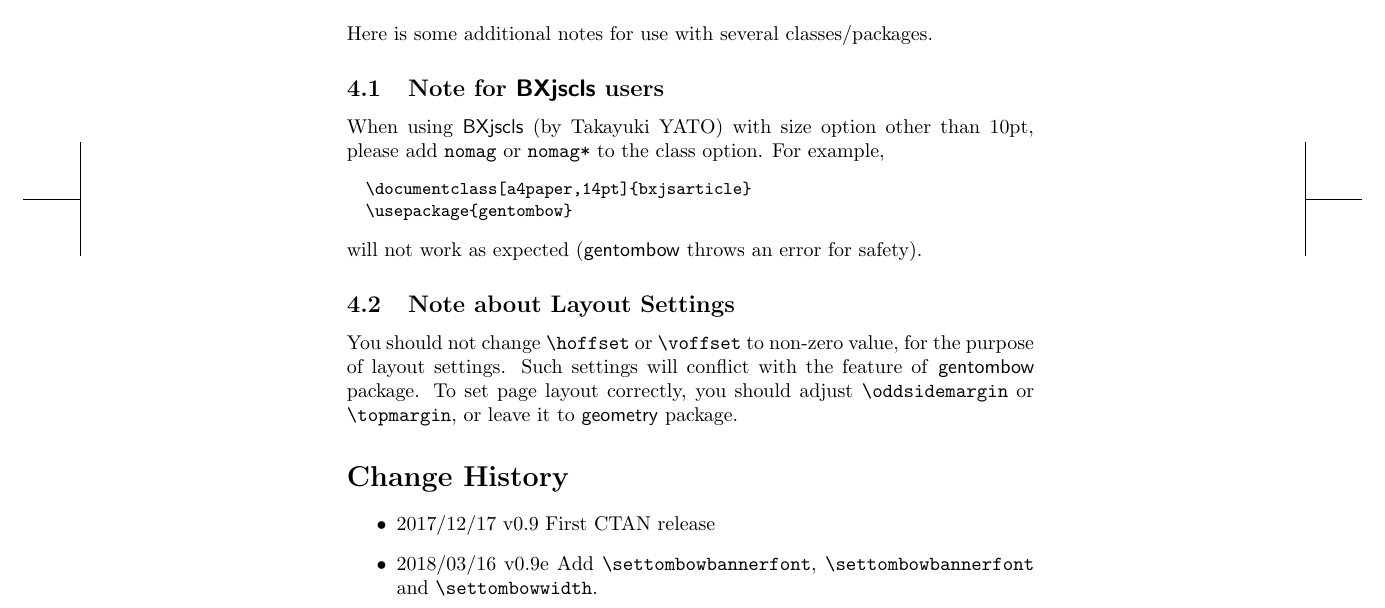
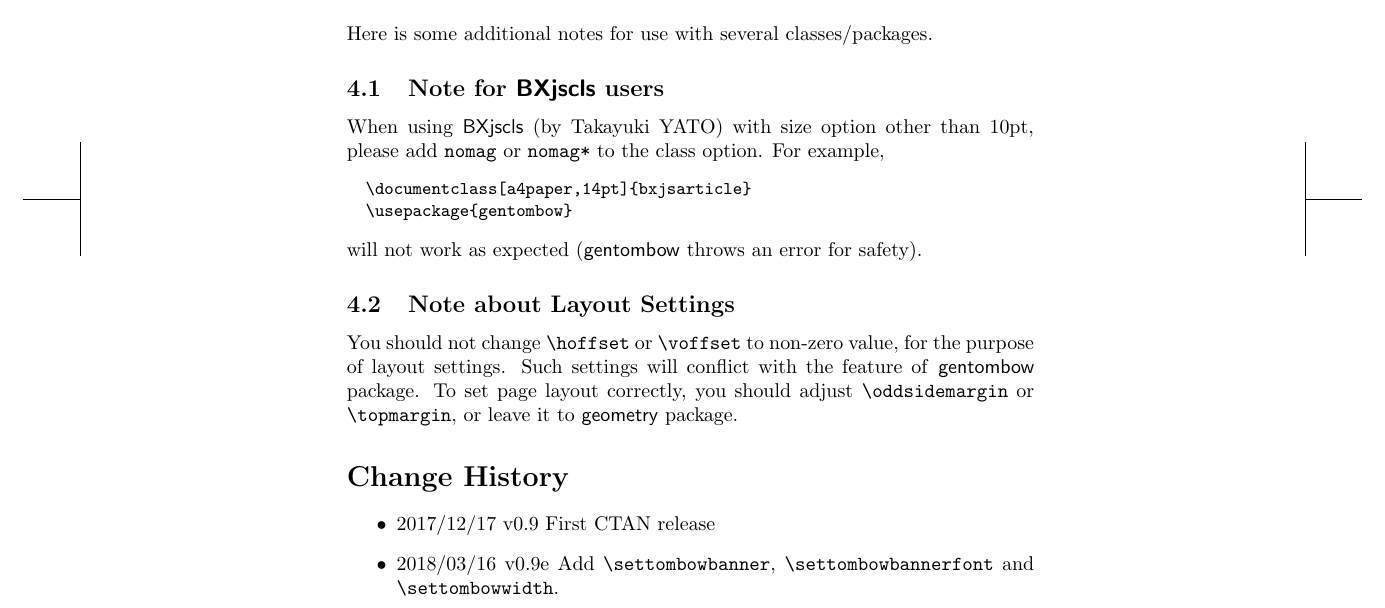
Before and after one commit to aminophen/gentombow, a LaTeX document (gentombow.tex): part of page 4 of 4, cut so that both start at the same text. Compiled offline with upLaTeX and dvipdfmx.

Commit message:
gentombow.tex: fix typo

```diff
--- a/gentombow.tex
+++ b/gentombow.tex
@@ -260,7 +260,7 @@ or \verb+\topmargin+, or leave it to \textsf{geometry} package.
 
 \begin{itemize}
   \item 2017/12/17 v0.9 First CTAN release
-  \item 2018/03/16 v0.9e Add \verb+\settombowbannerfont+,
+  \item 2018/03/16 v0.9e Add \verb+\settombowbanner+,
                          \verb+\settombowbannerfont+ and
                          \verb+\settombowwidth+.
 \end{itemize}
```
Also changed, not shown: pxgentombow.tex (+1 -1 lines), gentombow.pdf, pxgentombow.pdf.
